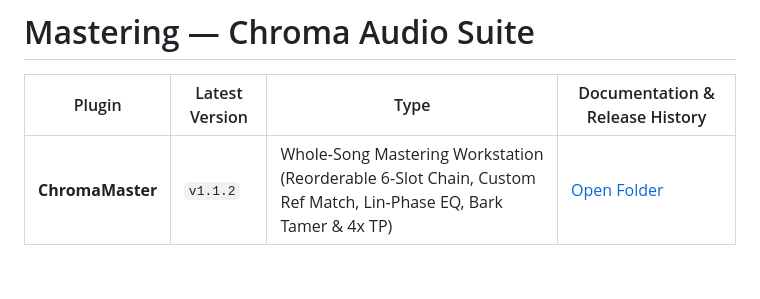
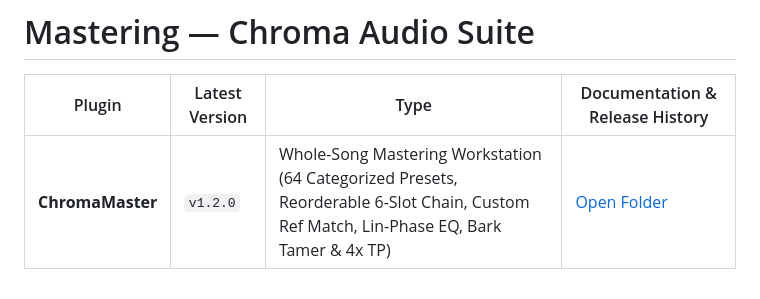
Before and after one commit to haidood/chroma-release, a Markdown page: docs/06_Mastering/README.md, the part around the change. Drawn GitHub-style.

```diff
--- a/docs/06_Mastering/README.md
+++ b/docs/06_Mastering/README.md
@@ -2,4 +2,4 @@
 
 | Plugin | Latest Version | Type | Documentation & Release History |
 |---|---|---|---|
-| **ChromaMaster** | `v1.1.2` | Whole-Song Mastering Workstation (Reorderable 6-Slot Chain, Custom Ref Match, Lin-Phase EQ, Bark Tamer & 4x TP) | [Open Folder](./chromamaster/README.md) |
+| **ChromaMaster** | `v1.2.0` | Whole-Song Mastering Workstation (64 Categorized Presets, Reorderable 6-Slot Chain, Custom Ref Match, Lin-Phase EQ, Bark Tamer & 4x TP) | [Open Folder](./chromamaster/README.md) |
```
Also changed, not shown: README.md (+1 -1 lines), docs/assets/ChromaMaster_v1.2.0_Release_Card.png (added), 8 other files.
